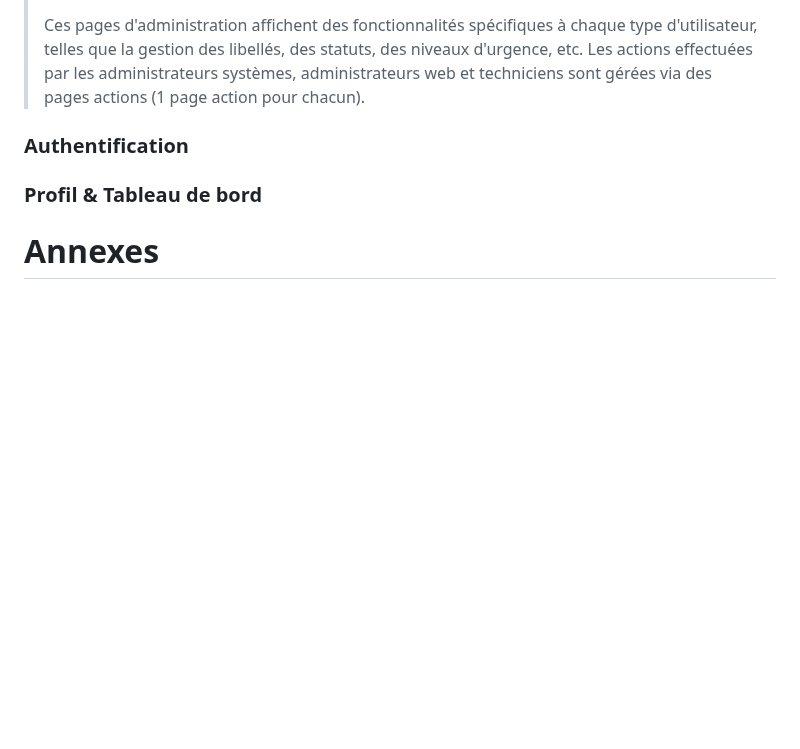
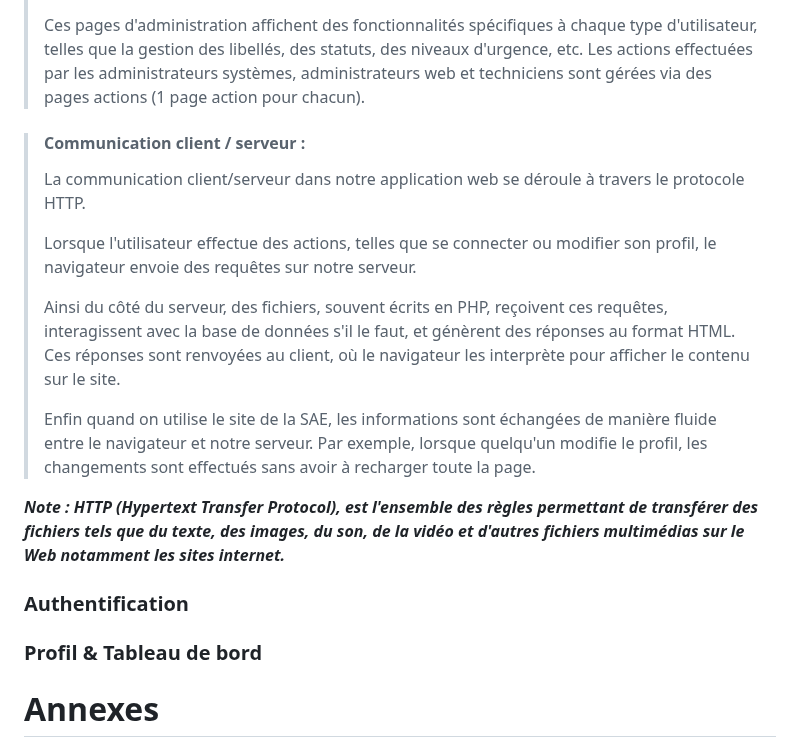
Before and after one commit to YassouSensai/SAE_APPLICATION_WEB, a Markdown page: documents/annexes/Conception.md, the part around the change. Rendered like a GitHub page; blank space fills up the shorter version.

Commit message:
Finalisation de l'écriture de la partie "Communication client / serveur :" du dossier de la communication, et début d'écriture de la partie "Authentification"
Correction des erreurs minimes

```diff
--- a/documents/annexes/Conception.md
+++ b/documents/annexes/Conception.md
@@ -370,6 +370,25 @@ Lorsqu'un nouvel utilisateur remplit le formulaire d'inscription, le script PHP
 >#### Pages admin_sys.php, admin_web.php et technicien.php :
 >Ces pages d'administration affichent des fonctionnalités spécifiques à chaque type d'utilisateur, telles que la gestion des libellés, des statuts, des niveaux d'urgence, etc.
 >Les actions effectuées par les administrateurs systèmes, administrateurs web et techniciens sont gérées via des pages actions (1 page action pour chacun).
+
+>#### Communication client / serveur :
+>
+>La communication client/serveur dans notre application web se déroule à
+travers le protocole HTTP.
+>
+>Lorsque l'utilisateur effectue des actions,
+telles que se connecter ou modifier son profil, le navigateur envoie des
+requêtes sur notre serveur.
+>
+>Ainsi du côté du serveur, des fichiers, souvent écrits en PHP,
+reçoivent ces requêtes, interagissent avec la base de données s'il le faut, et génèrent
+des réponses au format HTML. Ces réponses sont renvoyées au client, où le
+navigateur les interprète pour afficher le contenu sur le site.
+>
+>Enfin quand on utilise le site de la SAE, les informations sont échangées de manière fluide entre le navigateur et notre serveur. Par exemple, lorsque quelqu'un modifie le profil, les changements sont effectués sans avoir à recharger toute la page.
+
+***Note : HTTP (Hypertext Transfer Protocol), est l'ensemble des règles permettant de transférer des fichiers tels que du texte, des images, du son, de la vidéo et d'autres fichiers multimédias sur le Web notamment les sites internet.***
+
 ### Authentification
 
 ### Profil & Tableau de bord
```
